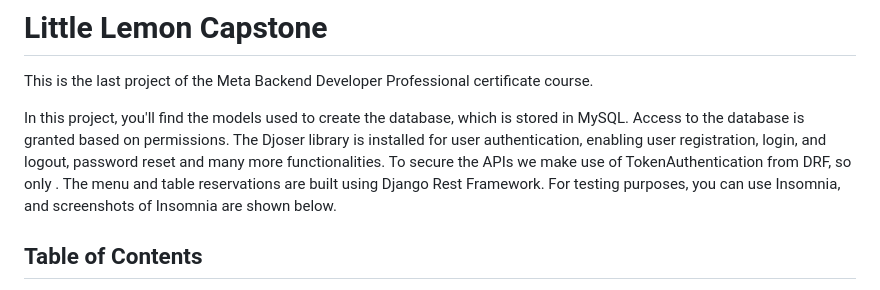
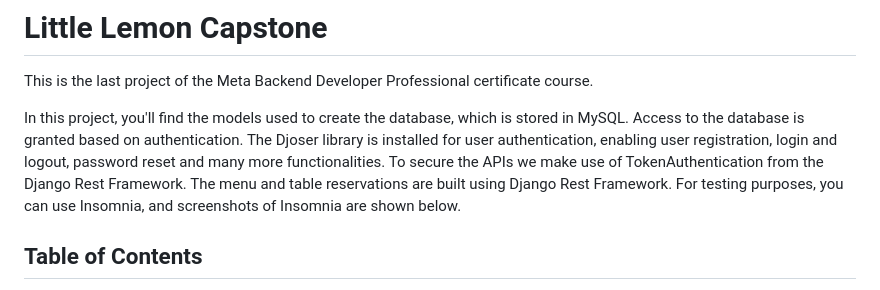
Before and after one commit to Jeffreybekker/LittleLemon, a Markdown page: README.md, the part around the change. Drawn GitHub-style.

```diff
--- a/README.md
+++ b/README.md
@@ -1,7 +1,7 @@
 # Little Lemon Capstone
 
 <p>This is the last project of the Meta Backend Developer Professional certificate course.</p>
-<p>In this project, you'll find the models used to create the database, which is stored in MySQL. Access to the database is granted based on permissions. The Djoser library is installed for user authentication, enabling user registration, login, and logout, password reset and many more functionalities. To secure the APIs we make use of TokenAuthentication from DRF, so only . The menu and table reservations are built using Django Rest Framework. For testing purposes, you can use Insomnia, and screenshots of Insomnia are shown below.</p>
+<p>In this project, you'll find the models used to create the database, which is stored in MySQL. Access to the database is granted based on authentication. The Djoser library is installed for user authentication, enabling user registration, login and logout, password reset and many more functionalities. To secure the APIs we make use of TokenAuthentication from the Django Rest Framework. The menu and table reservations are built using Django Rest Framework. For testing purposes, you can use Insomnia, and screenshots of Insomnia are shown below.</p>
 
 
 ## Table of Contents
```
